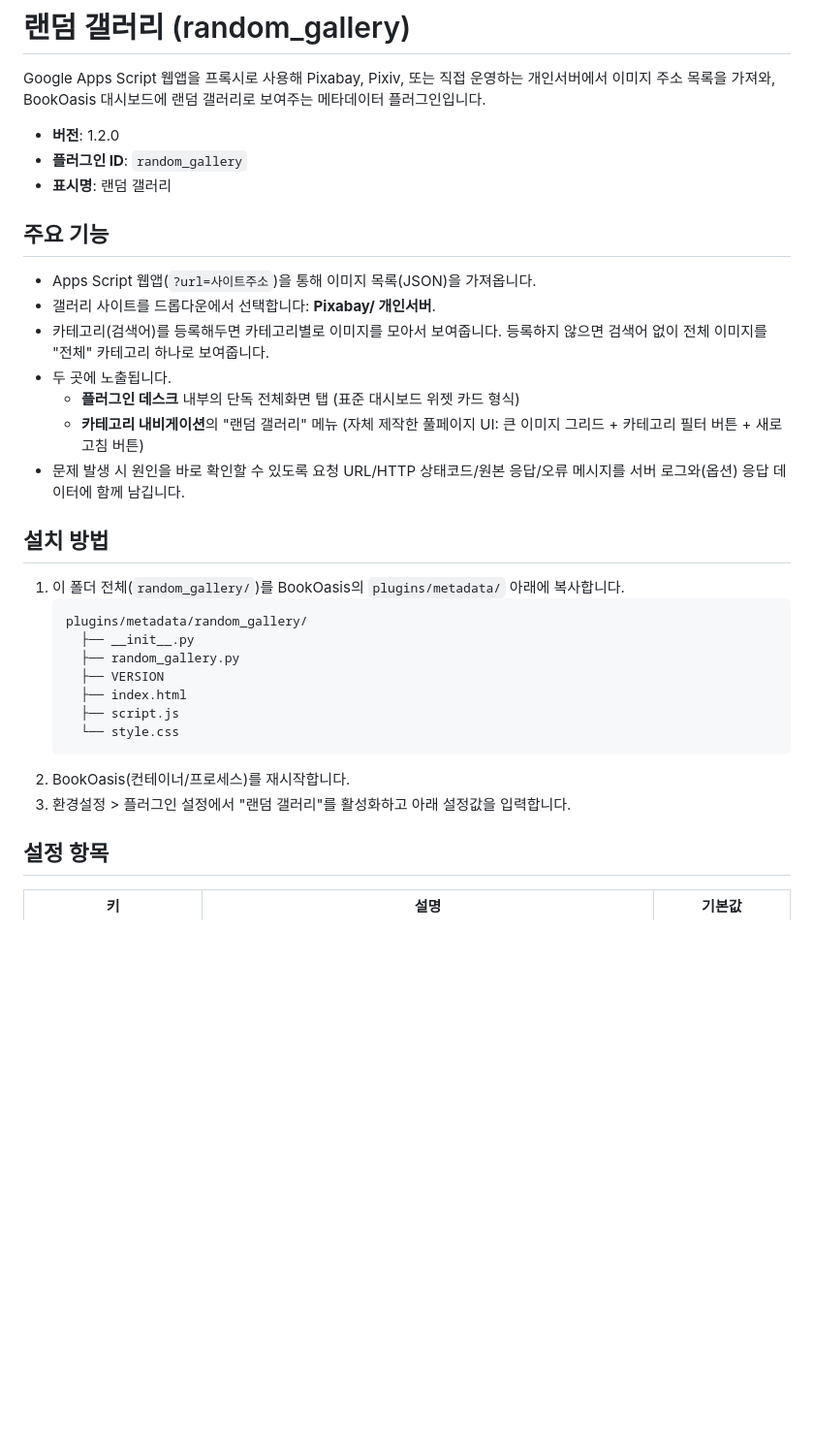
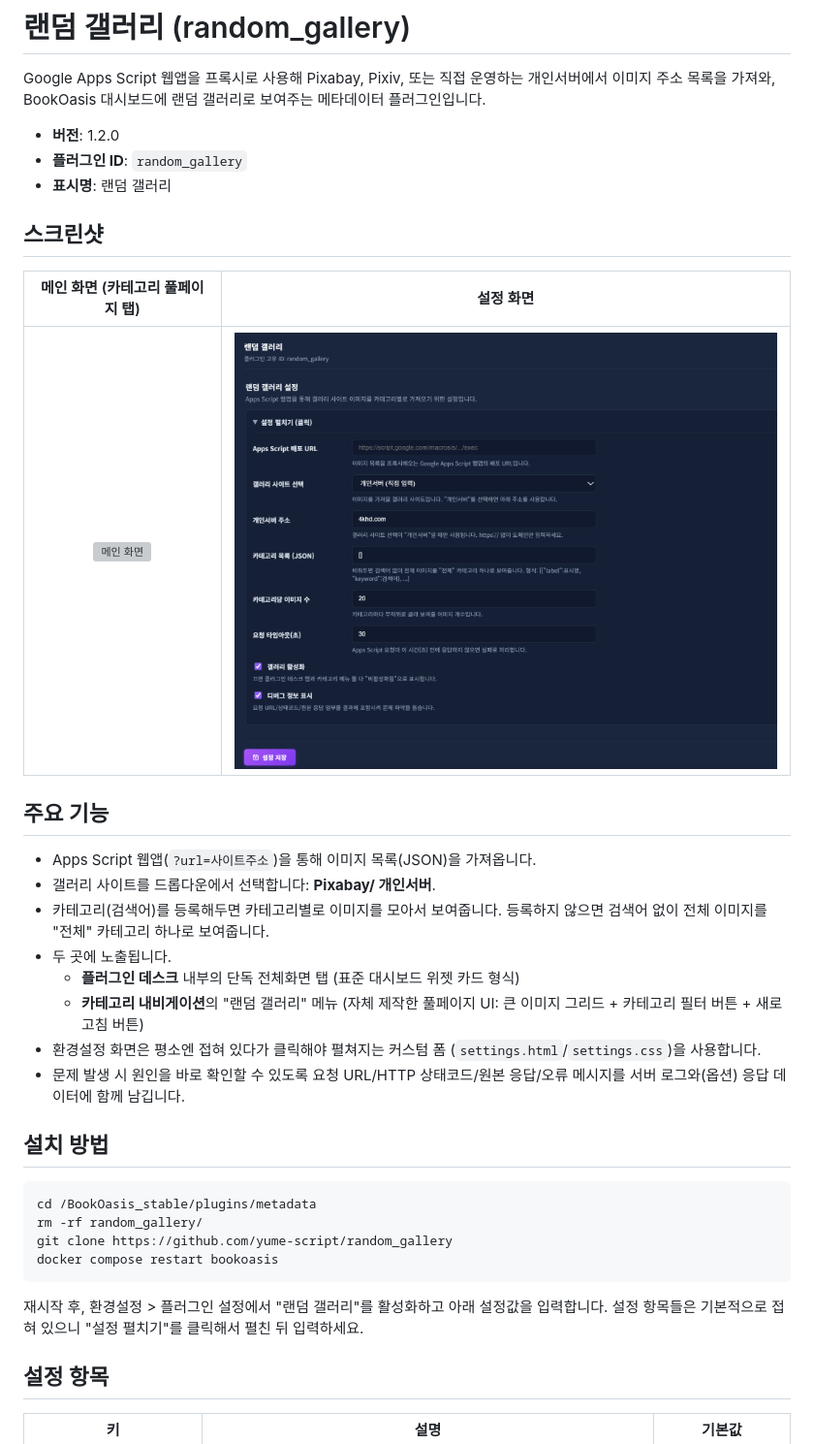
Before and after one commit to yume-script/random_gallery, a Markdown page: README.md, the part around one of its changes. Shown at 97% size. Rendered like a GitHub page; blank space fills up the shorter version; grey boxes are pictures that could not be loaded.

````diff
--- a/README.md
+++ b/README.md
@@ -7,6 +7,12 @@ Google Apps Script 웹앱을 프록시로 사용해 Pixabay, Pixiv, 또는 직
 - **버전**: 1.2.0
 - **플러그인 ID**: `random_gallery`
 - **표시명**: 랜덤 갤러리
+
+## 스크린샷
+
+| 메인 화면 (카테고리 풀페이지 탭) | 설정 화면 |
+| :---: | :---: |
+| ![메인 화면](./main_img.png) | ![설정 화면](./setting_img.png) |
 
 ## 주요 기능
 
@@ -18,25 +24,23 @@ Google Apps Script 웹앱을 프록시로 사용해 Pixabay, Pixiv, 또는 직
   - **플러그인 데스크** 내부의 단독 전체화면 탭 (표준 대시보드 위젯 카드 형식)
   - **카테고리 내비게이션**의 "랜덤 갤러리" 메뉴 (자체 제작한 풀페이지 UI:
     큰 이미지 그리드 + 카테고리 필터 버튼 + 새로고침 버튼)
+- 환경설정 화면은 평소엔 접혀 있다가 클릭해야 펼쳐지는 커스텀 폼
+  (`settings.html`/`settings.css`)을 사용합니다.
 - 문제 발생 시 원인을 바로 확인할 수 있도록 요청 URL/HTTP 상태코드/원본
   응답/오류 메시지를 서버 로그와(옵션) 응답 데이터에 함께 남깁니다.
 
 ## 설치 방법
 
-1. 이 폴더 전체(`random_gallery/`)를 BookOasis의
-   `plugins/metadata/` 아래에 복사합니다.
-   ```
-   plugins/metadata/random_gallery/
-     ├── __init__.py
-     ├── random_gallery.py
-     ├── VERSION
-     ├── index.html
-     ├── script.js
-     └── style.css
-   ```
-2. BookOasis(컨테이너/프로세스)를 재시작합니다.
-3. 환경설정 > 플러그인 설정에서 "랜덤 갤러리"를 활성화하고 아래 설정값을
-   입력합니다.
+```bash
+cd /BookOasis_stable/plugins/metadata
+rm -rf random_gallery/
+git clone https://github.com/yume-script/random_gallery
+docker compose restart bookoasis
+```
+
+재시작 후, 환경설정 > 플러그인 설정에서 "랜덤 갤러리"를 활성화하고
+아래 설정값을 입력합니다. 설정 항목들은 기본적으로 접혀 있으니
+"설정 펼치기"를 클릭해서 펼친 뒤 입력하세요.
 
 ## 설정 항목
 
````
Also changed, not shown: other parts of README.md (+10 -0 lines).
